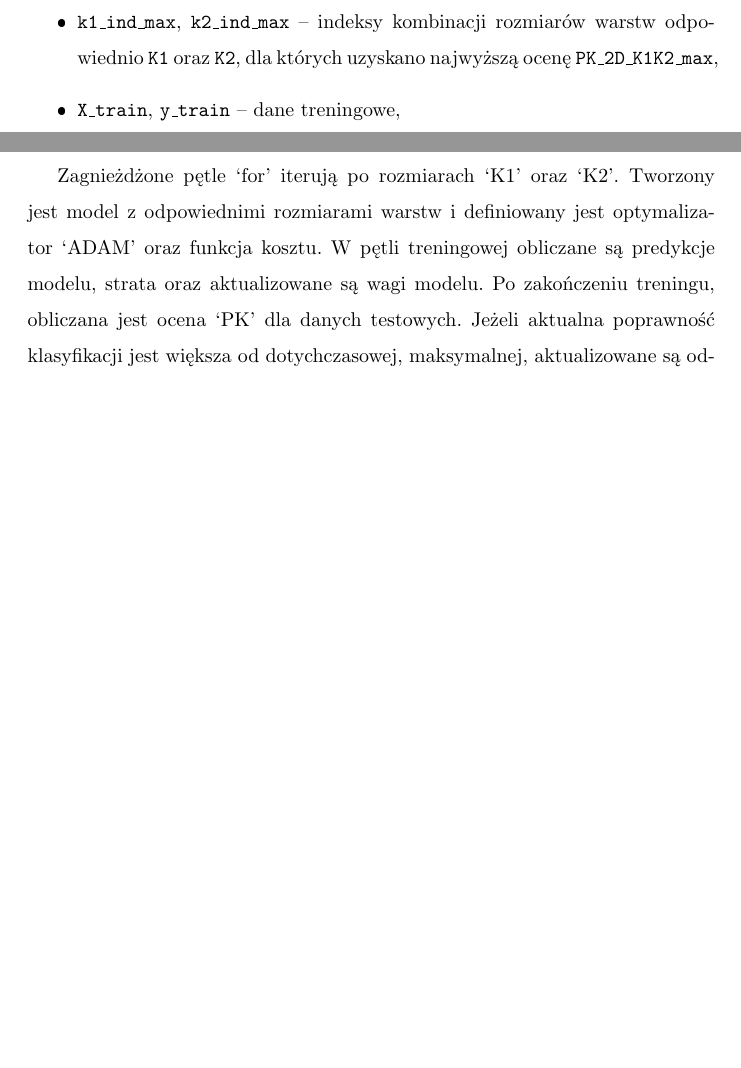
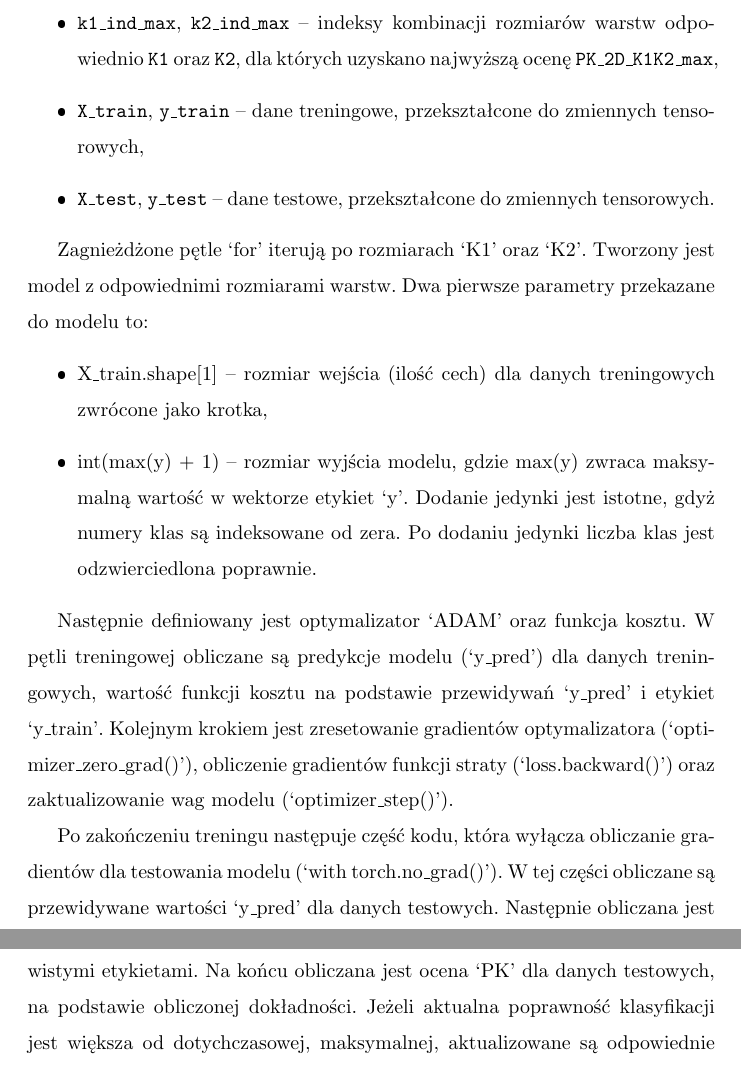
Before and after one commit to Resmakor/AI-Project, a LaTeX document (main.tex): two parts of pages 19 and 20 of 45 before the commit and two parts of pages 20 and 21 of 46 after it, joined at a grey line, cut so that both start at the same text, the shorter picture padded with empty space. The pictures show the PDF file main.pdf that the author committed with the source.

Commit message:
Opis kodu

```diff
--- a/main.tex
+++ b/main.tex
@@ -403,14 +411,27 @@ Później następuje definicja parametrów uczenia, których opis znajduje się
     \item \texttt{max\_epoch} -- oznacza maksymalną liczbę epok,
     \item \texttt{PK\_2D\_K1K2\_max} -- dotychczasowa maksymalna poprawność klasyfikacji,
     \item \texttt{k1\_ind\_max}, \texttt{k2\_ind\_max} -- indeksy kombinacji rozmiarów warstw odpowiednio \texttt{K1} oraz \texttt{K2}, dla których uzyskano najwyższą ocenę \texttt{PK\_2D\_K1K2\_max},
-    \item \texttt{X\_train}, \texttt{y\_train} -- dane treningowe,
-    \item \texttt{X\_test}, \texttt{y\_test} -- dane testowe.
+    \item \texttt{X\_train}, \texttt{y\_train} -- dane treningowe, przekształcone do zmiennych tensorowych,
+    \item \texttt{X\_test}, \texttt{y\_test} -- dane testowe, przekształcone do zmiennych tensorowych.
 \end{itemize}
 
 Zagnieżdżone pętle `for' iterują po rozmiarach `K1' oraz `K2'.
-Tworzony jest model z odpowiednimi rozmiarami warstw i definiowany jest optymalizator `ADAM' oraz funkcja kosztu.
-W pętli treningowej obliczane są predykcje modelu, strata oraz aktualizowane są wagi modelu.
-Po zakończeniu treningu, obliczana jest ocena `PK' dla danych testowych.
+Tworzony jest model z odpowiednimi rozmiarami warstw.
+Dwa pierwsze parametry przekazane do modelu to:
+\begin{itemize}
+    \item X\_train.shape[1] -- rozmiar wejścia (ilość cech) dla danych treningowych zwrócone jako krotka,
+    \item int(max(y) + 1) -- rozmiar wyjścia modelu, gdzie max(y) zwraca maksymalną wartość w wektorze etykiet `y'. Dodanie jedynki jest istotne, gdyż numery klas są indeksowane od zera. Po dodaniu jedynki liczba klas jest odzwierciedlona poprawnie.
+\end{itemize}
+
+
+Następnie definiowany jest optymalizator `ADAM' oraz funkcja kosztu.
+W pętli treningowej obliczane są predykcje modelu (`y\_pred') dla danych treningowych, wartość funkcji kosztu na podstawie przewidywań `y\_pred' i etykiet `y\_train'.
+Kolejnym krokiem jest zresetowanie gradientów optymalizatora (`optimizer\_zero\_grad()'), obliczenie gradientów funkcji straty (`loss.backward()') oraz zaktualizowanie wag modelu (`optimizer\_step()').
+
+Po zakończeniu treningu następuje część kodu, która wyłącza obliczanie gradientów dla testowania modelu (`with torch.no\_grad()').
+W tej części obliczane są przewidywane wartości `y\_pred' dla danych testowych.
+Następnie obliczana jest dokładność modelu na podstawie porównania przewidywanych etykiet z rzeczywistymi etykietami.
+Na końcu obliczana jest ocena `PK' dla danych testowych, na podstawie obliczonej dokładności.
 Jeżeli aktualna poprawność klasyfikacji jest większa od dotychczasowej, maksymalnej, aktualizowane są odpowiednie zmienne.
 
 \subsection{Główna część skryptu dla zależności poprawności klasyfikacji od liczby warstw oraz współczynnika uczenia [6]}
```
Also changed, not shown: main.pdf, main.tex (36 more changed lines).
